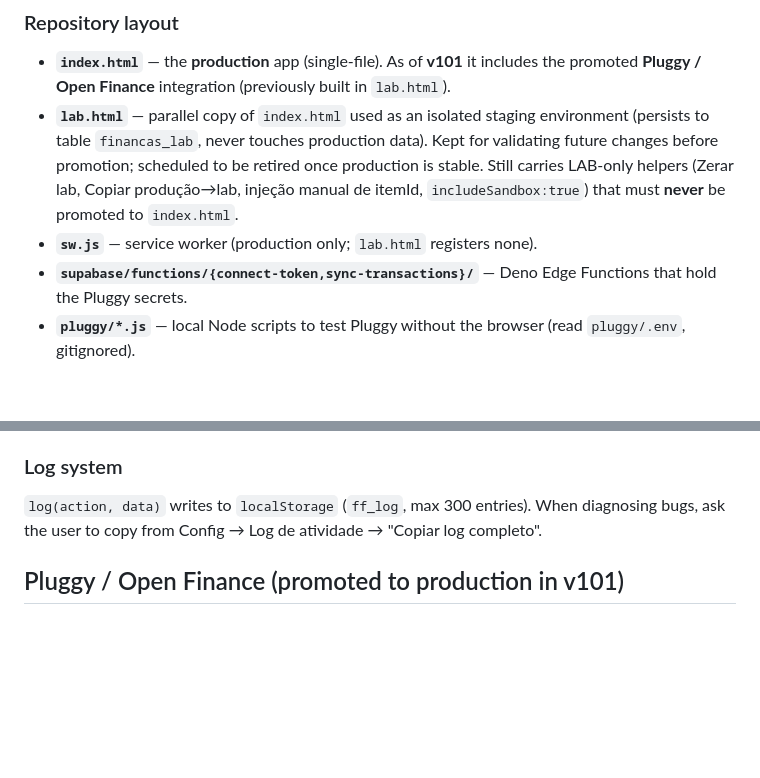
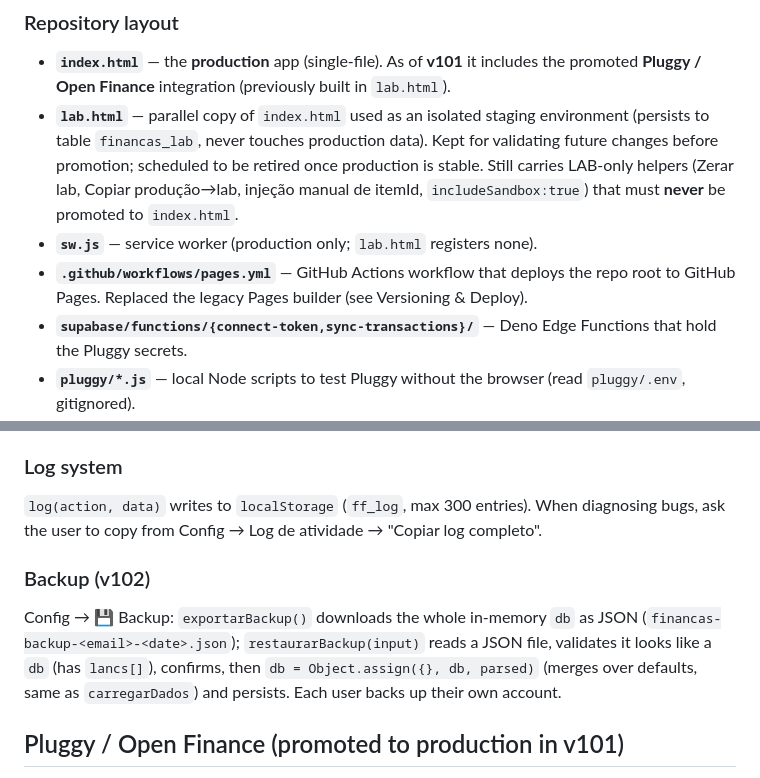
Before and after one commit to regisscs-gif/financas-facil, a Markdown page: CLAUDE.md, 2 parts joined by grey strips. Drawn GitHub-style; blank space fills up the shorter version.

```diff
--- a/CLAUDE.md
+++ b/CLAUDE.md
@@ -14,6 +14,7 @@ Two users with separate Supabase accounts: **Régis** (Itaú + Nubank) and **Car
 - **`index.html`** — the **production** app (single-file). As of **v101** it includes the promoted **Pluggy / Open Finance** integration (previously built in `lab.html`).
 - **`lab.html`** — parallel copy of `index.html` used as an isolated staging environment (persists to table `financas_lab`, never touches production data). Kept for validating future changes before promotion; scheduled to be retired once production is stable. Still carries LAB-only helpers (Zerar lab, Copiar produção→lab, injeção manual de itemId, `includeSandbox:true`) that must **never** be promoted to `index.html`.
 - **`sw.js`** — service worker (production only; `lab.html` registers none).
+- **`.github/workflows/pages.yml`** — GitHub Actions workflow that deploys the repo root to GitHub Pages. Replaced the legacy Pages builder (see Versioning & Deploy).
 - **`supabase/functions/{connect-token,sync-transactions}/`** — Deno Edge Functions that hold the Pluggy secrets.
 - **`pluggy/*.js`** — local Node scripts to test Pluggy without the browser (read `pluggy/.env`, gitignored).
 - **`manifest.json`, `icon-*`** — PWA assets. **`DOCUMENTACAO.md`** — long-form pt-BR product doc.
@@ -173,6 +187,10 @@ axios + Supabase load at the top with `integrity` (SRI). **Do not use jsDelivr `
 
 `log(action, data)` writes to `localStorage` (`ff_log`, max 300 entries). When diagnosing bugs, ask the user to copy from Config → Log de atividade → "Copiar log completo".
 
+### Backup (v102)
+
+Config → 💾 Backup: `exportarBackup()` downloads the whole in-memory `db` as JSON (`financas-backup-<email>-<date>.json`); `restaurarBackup(input)` reads a JSON file, validates it looks like a `db` (has `lancs[]`), confirms, then `db = Object.assign({}, db, parsed)` (merges over defaults, same as `carregarDados`) and persists. Each user backs up their own account.
+
 ## Pluggy / Open Finance (promoted to production in v101)
 
 Automatic bank sync (Open Finance aggregator). Replaces manual extrato/fatura import for connected accounts. **Built and tested in `lab.html`, promoted to `index.html` in v101.** `lab.html` stays as the staging copy for future changes; the LAB-only helpers there (Zerar lab / Copiar produção→lab / injeção manual de itemId / `includeSandbox:true`) are stripped from production `index.html` (which uses `includeSandbox:false`).
```
Also changed, not shown: other parts of CLAUDE.md (+17 -4 lines).
